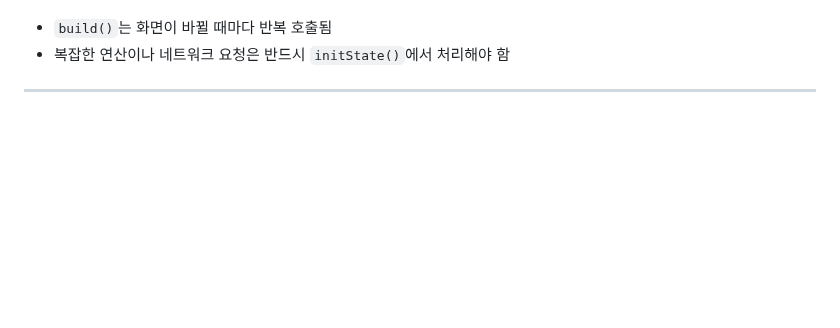
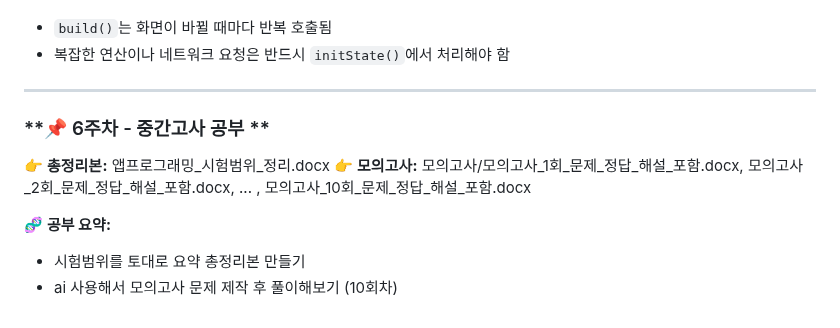
Before and after one commit to yanggun2/3Class-App, a Markdown page: README.md, the part around the change. GitHub-like rendering; blank space fills up the shorter version.

```diff
--- a/README.md
+++ b/README.md
@@ -445,3 +445,12 @@ Status.logout 로그아웃
 
 
 ---
+
+### **📌 6주차 - 중간고사 공부 **
+
+👉 **총정리본:** 앱프로그래밍_시험범위_정리.docx
+👉 **모의고사:** 모의고사/모의고사_1회_문제_정답_해설_포함.docx, 모의고사_2회_문제_정답_해설_포함.docx, ... , 모의고사_10회_문제_정답_해설_포함.docx
+
+🧬 **공부 요약:**
+- 시험범위를 토대로 요약 총정리본 만들기
+- ai 사용해서 모의고사 문제 제작 후 풀이해보기 (10회차)
```
